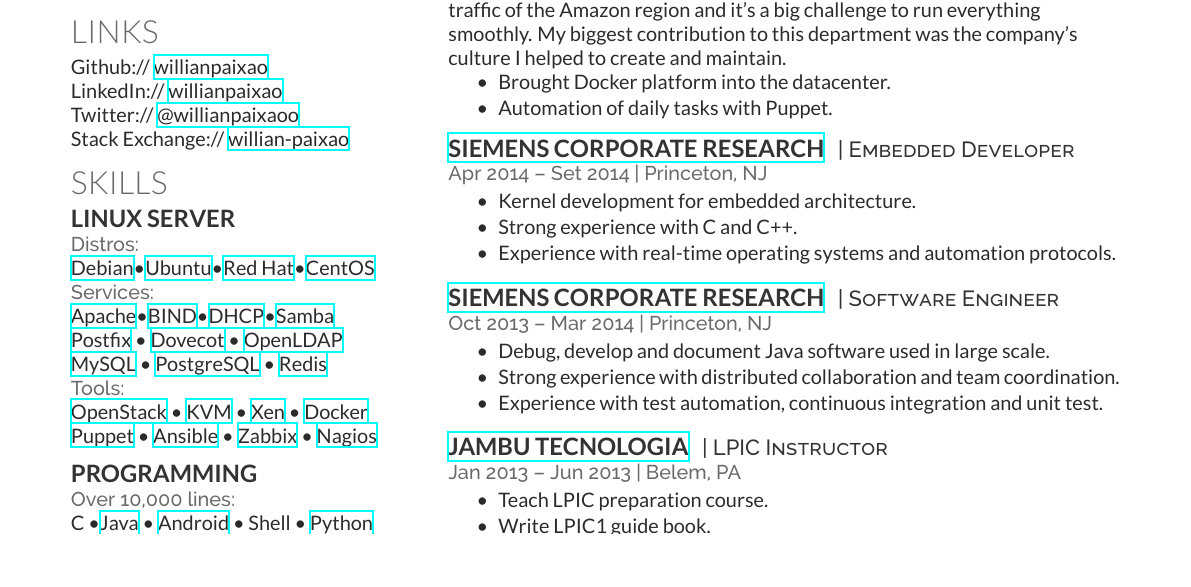
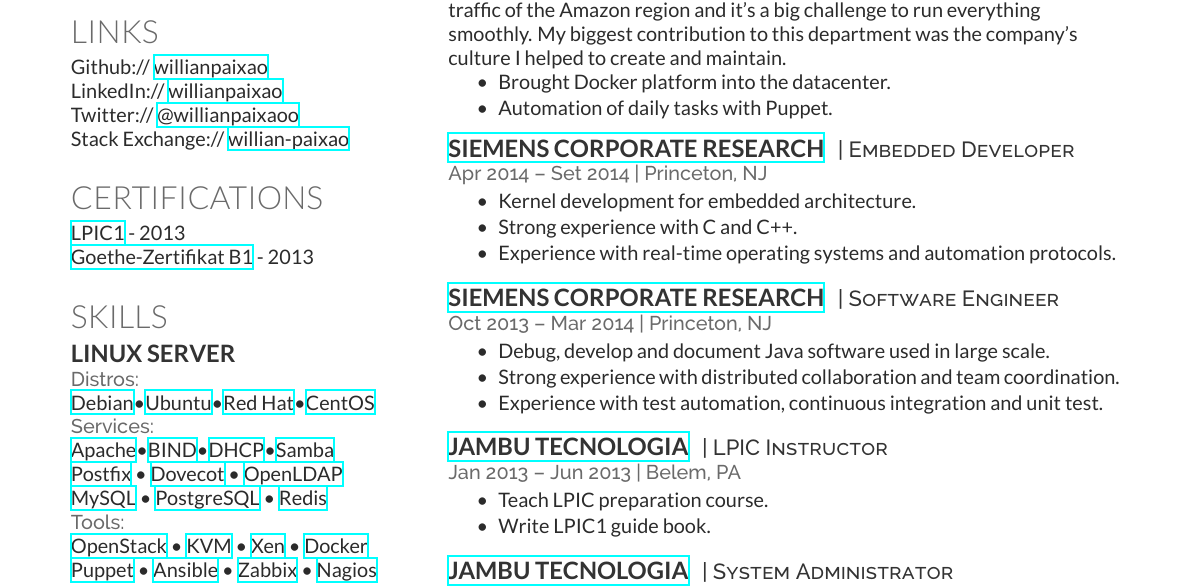
Before and after one commit to willianpaixao/willianpaixao, a LaTeX CV (willianpaixao.tex): part of the page, cut so that both start at the same text, the shorter picture padded with empty space. Compiled offline with XeLaTeX.

Commit message:
Certifications section added.

```diff
--- a/willianpaixao.tex
+++ b/willianpaixao.tex
@@ -90,6 +90,16 @@
 LinkedIn://  \href{https://www.linkedin.com/in/willianpaixao}{\bf willianpaixao} \\
 Twitter://  \href{https://twitter.com/willianpaixaoo}{\bf @willianpaixaoo}\\
 Stack Exchange://  \href{http://stackexchange.com/users/1687314/willian-paixao}{\bf willian-paixao}
+\sectionsep
+
+%%%%%%%%%%%%%%%%%%%%%%%%%%%%%%%%%%%%%%
+%     CERTIFICATIONS
+%%%%%%%%%%%%%%%%%%%%%%%%%%%%%%%%%%%%%%
+
+\section{Certifications}
+\href{https://www.lpi.org/certification/get-certified-lpi/lpic-1-linux-server-professional/}{LPIC1} - 2013 \\
+\href{https://www.goethe.de/en/spr/kup/prf/prf/gb1.html}{Goethe-Zertifikat B1} - 2013
+\sectionsep
 
 %%%%%%%%%%%%%%%%%%%%%%%%%%%%%%%%%%%%%%
 %     SKILLS
```
